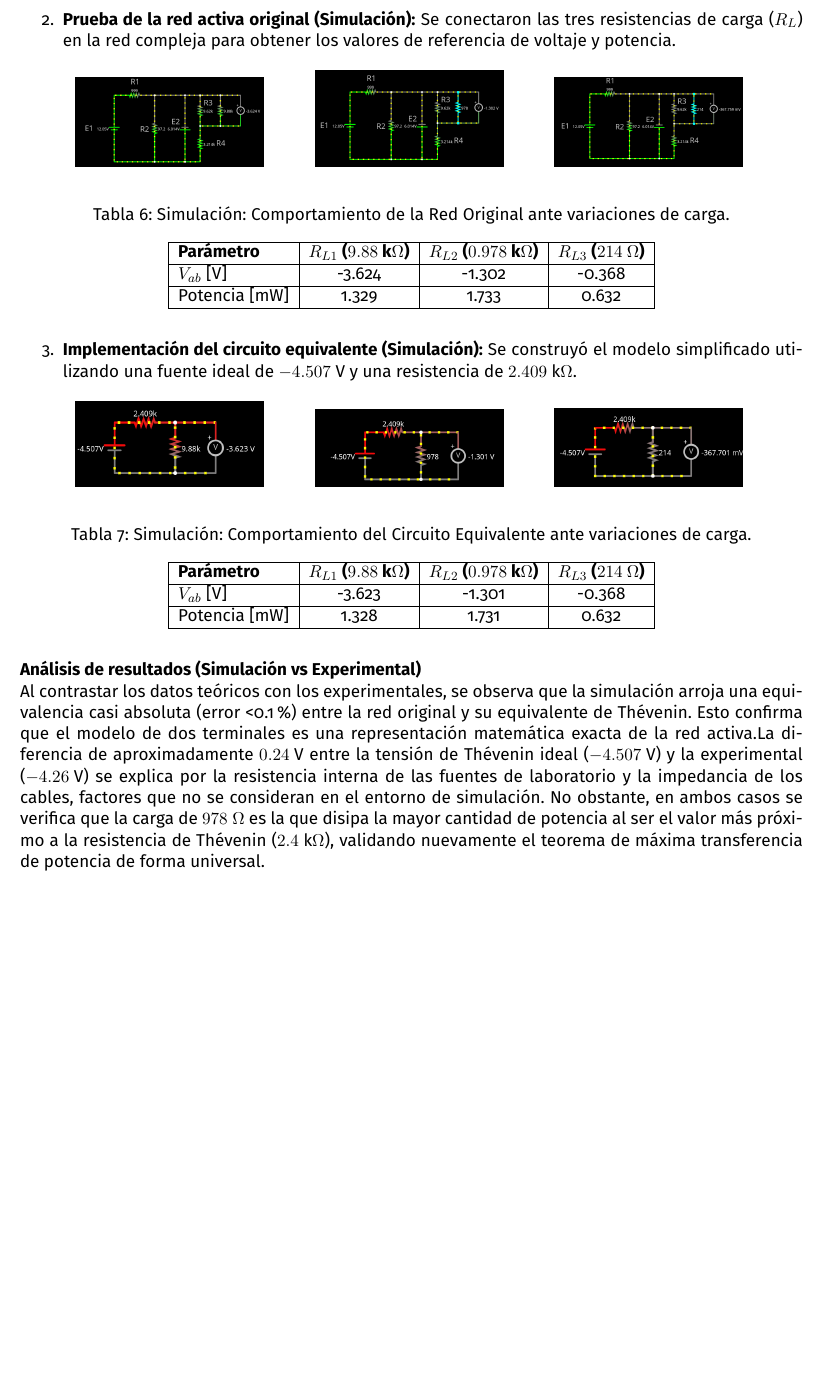
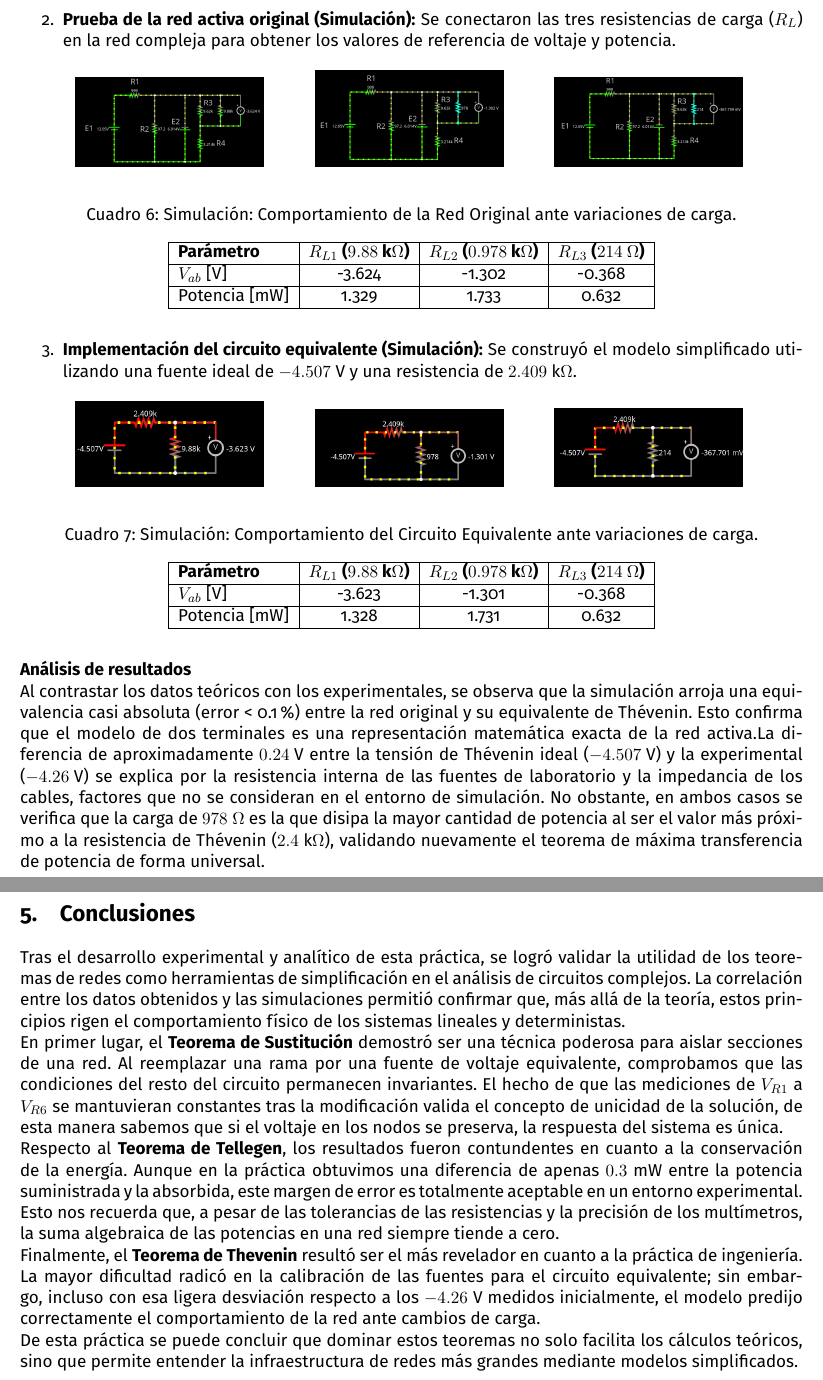
Before and after one commit to Cuervy117/ReportesCE, a LaTeX document (Reporte 5/Reporte_05.tex, which reads Reporte 5/secciones/conclusion.tex, Reporte 5/secciones/desarrollo.tex): part of page 14 of 14 before the commit and two parts of pages 14 and 15 of 16 after it, the two joined at a grey line, cut so that both start at the same text, the shorter picture padded with empty space. The pictures show the PDF file Reporte 5/Reporte_05.pdf that the author committed with the source.

Commit message:
El reporte de la práctica 5 ha sido terminado

```diff
--- /dev/null
+++ b/Reporte 5/secciones/conclusion.tex
@@ -0,0 +1,15 @@
+\section{Conclusiones}
+
+Tras el desarrollo experimental y analítico de esta práctica, se logró validar la utilidad de los teoremas de redes como herramientas de simplificación en el análisis de circuitos complejos. La correlación entre los datos obtenidos y las simulaciones permitió confirmar que, más allá de la teoría, estos principios rigen el comportamiento físico de los sistemas lineales y deterministas.
+
+
+En primer lugar, el \textbf{Teorema de Sustitución} demostró ser una técnica poderosa para aislar secciones de una red. Al reemplazar una rama por una fuente de voltaje equivalente, comprobamos que las condiciones del resto del circuito permanecen invariantes. El hecho de que las mediciones de $V_{R1}$ a $V_{R6}$ se mantuvieran constantes tras la modificación valida el concepto de unicidad de la solución, de esta manera sabemos que si el voltaje en los nodos se preserva, la respuesta del sistema es única.
+
+
+Respecto al \textbf{Teorema de Tellegen}, los resultados fueron contundentes en cuanto a la conservación de la energía. Aunque en la práctica obtuvimos una diferencia de apenas $0.3$ mW entre la potencia suministrada y la absorbida, este margen de error es totalmente aceptable en un entorno experimental. Esto nos recuerda que, a pesar de las tolerancias de las resistencias y la precisión de los multímetros, la suma algebraica de las potencias en una red siempre tiende a cero.
+
+
+Finalmente, el \textbf{Teorema de Thevenin} resultó ser el más revelador en cuanto a la práctica de ingeniería. La mayor dificultad radicó en la calibración de las fuentes para el circuito equivalente; sin embargo, incluso con esa ligera desviación respecto a los $-4.26$ V medidos inicialmente, el modelo predijo correctamente el comportamiento de la red ante cambios de carga.
+
+
+De esta práctica se puede concluir que dominar estos teoremas no solo facilita los cálculos teóricos, sino que permite entender la infraestructura de redes más grandes mediante modelos simplificados.
--- a/Reporte 5/secciones/desarrollo.tex
+++ b/Reporte 5/secciones/desarrollo.tex
@@ -476,6 +476,6 @@ Para validar la precisión del modelo experimental y fundamentar la unicidad de
 
 \end{enumerate}
 
-\textbf{Análisis de resultados (Simulación vs Experimental)}
+\textbf{Análisis de resultados}
 
 Al contrastar los datos teóricos con los experimentales, se observa que la simulación arroja una equivalencia casi absoluta (error < 0.1\%) entre la red original y su equivalente de Thévenin. Esto confirma que el modelo de dos terminales es una representación matemática exacta de la red activa.La diferencia de aproximadamente $0.24 \text{ V}$ entre la tensión de Thévenin ideal ($-4.507 \text{ V}$) y la experimental ($-4.26 \text{ V}$) se explica por la resistencia interna de las fuentes de laboratorio y la impedancia de los cables, factores que no se consideran en el entorno de simulación. No obstante, en ambos casos se verifica que la carga de $978 \text{ }\Omega$ es la que disipa la mayor cantidad de potencia al ser el valor más próximo a la resistencia de Thévenin ($2.4 \text{ k}\Omega$), validando nuevamente el teorema de máxima transferencia de potencia de forma universal.
```
Also changed, not shown: Reporte 5/Reporte_05.tex (+3 -0 lines), Reporte 5/Reporte_05.pdf.
